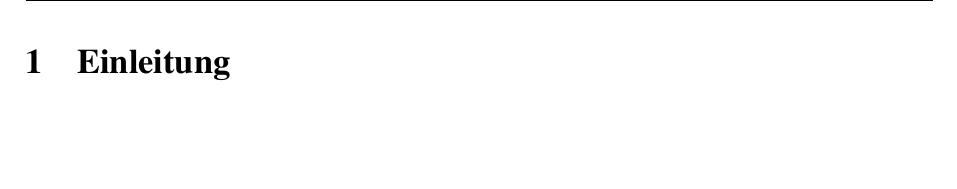
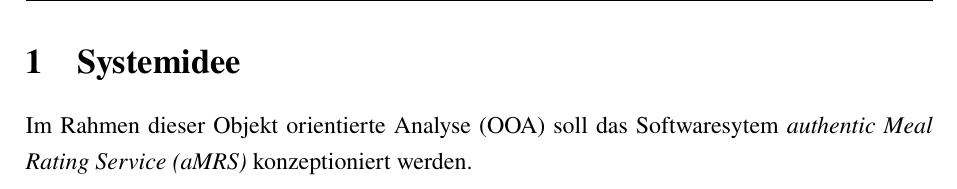
Before and after one commit to DHBW-FN-TIT20/softwarengineering-hefewoiza, a LaTeX document (main.tex, which reads chapter/Einleitung.tex, chapter/Systemidee.tex): part of page 10 of 11, cut at the place of the change, the shorter picture padded with empty space. Compiled offline with pdfLaTeX.

Commit message:
renamed File, added Acronyms and variables

```diff
--- a/chapter/Einleitung.tex
+++ /dev/null
@@ -1 +0,0 @@
-\section{Einleitung}
--- /dev/null
+++ b/chapter/Systemidee.tex
@@ -0,0 +1,2 @@
+\section{Systemidee}
+Im Rahmen dieser \ac{OOA} soll das Softwaresytem \textit{\ac{aMRS}} konzeptioniert werden.
--- a/main.tex
+++ b/main.tex
@@ -101,6 +101,7 @@
 \newcommand{\newparagraph}{\newline \newline}
 % Quellenangabe bei Bildern
 \newcommand{\customcaption}[2]{\caption[#1]{ #1. #2.}}
+\def\vFKW{FKW Software Solutions}
 
 %%%%%%%%%%%%%%%%%%%% Zitatbibliothek einbinden %%%%%%%%%%%%%%%%%%%%%
 \addbibresource{./literatur/literatur.bib}
```
Also changed, not shown: pages/abkuerzungsverzeichnis.tex (+2 -0 lines), main.tex (2 more changed lines).
